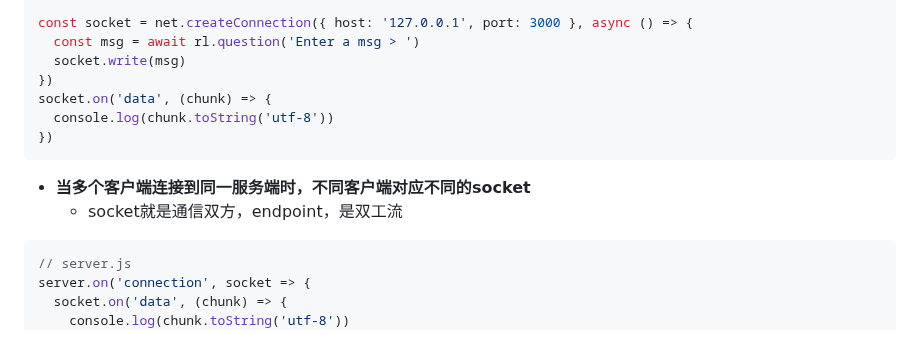
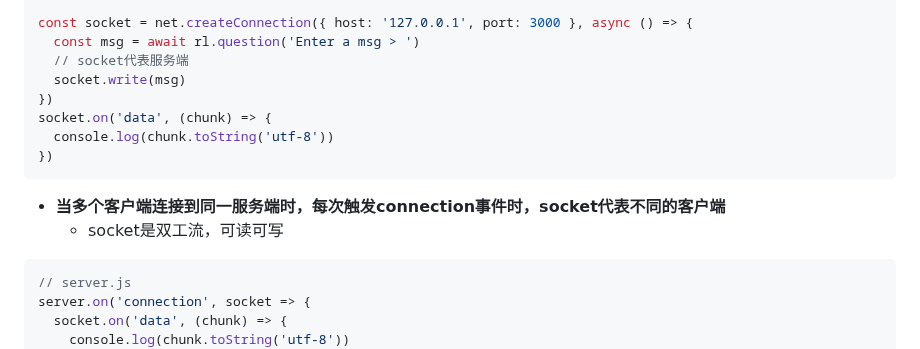
Before and after one commit to shilixiaoqiaoya/typora, a Markdown page: core concepts.md, the part around one of its changes. Rendered like a GitHub page.

````diff
--- a/core concepts.md
+++ b/core concepts.md
@@ -631,6 +631,7 @@ server.listen(3000, '127.0.0.1', () => {
 
  const socket = net.createConnection({ host: '127.0.0.1', port: 3000 }, async () => {
    const msg = await rl.question('Enter a msg > ')
+   // socket代表服务端
    socket.write(msg)
  })
  socket.on('data', (chunk) => {
@@ -640,8 +641,8 @@ server.listen(3000, '127.0.0.1', () => {
 
 
 
-- **当多个客户端连接到同一服务端时，不同客户端对应不同的socket**
-  - socket就是通信双方，endpoint，是双工流
+- **当多个客户端连接到同一服务端时，每次触发connection事件时，socket代表不同的客户端**
+  - socket是双工流，可读可写
 
 ```js
 // server.js
````
Also changed, not shown: other parts of core concepts.md (+85 -1 lines), 计算机基础知识.md (+4 -0 lines).
